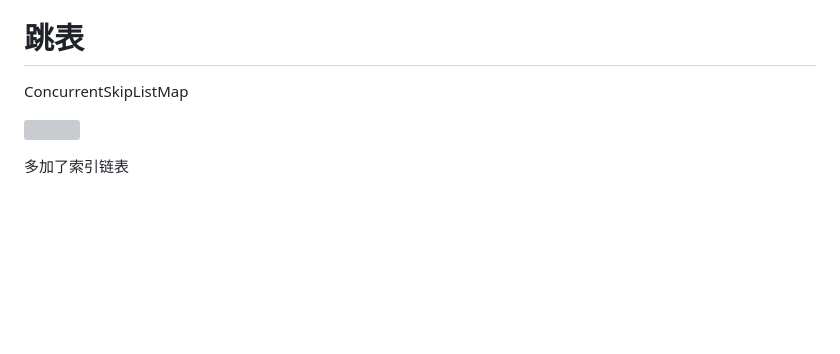
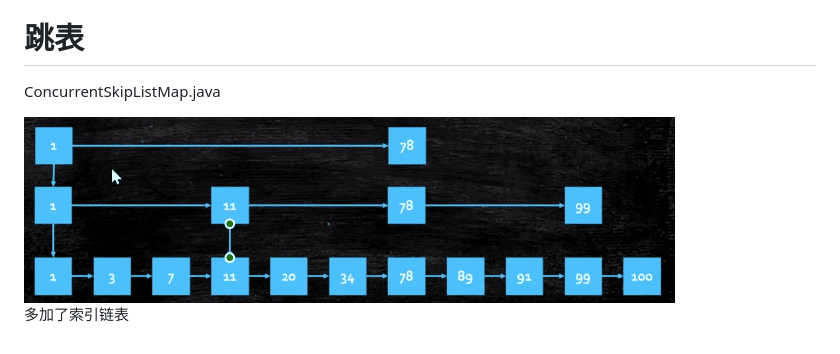
Before and after one commit to liuyaocool/note, a Markdown page: algorithm/01-data_struct.md, the part around the change. Drawn GitHub-style; blank space fills up the shorter version; grey boxes are pictures that could not be loaded.

```diff
--- a/algorithm/01-data_struct.md
+++ b/algorithm/01-data_struct.md
@@ -49,8 +49,8 @@ TreeMap  增删改查 都是logN
 
 # 跳表
 
-ConcurrentSkipListMap
+ConcurrentSkipListMap.java
 
-![](img/algorithm_skip-table.png)
+<img src="/algorithm/img/skip-table.png" alt="image"/>
 
 多加了索引链表
```
Also changed, not shown: algorithm/01-data_struct_tree.md (+1 -1 lines), algorithm/021-tanxin.md (added, +149 -0 lines), algorithm/img/datastruct_pretree.png (renamed from img/datastruct_pretree.png), algorithm/img/skip-table.png (renamed from img/algorithm_skip-table.png), 1 other file.
